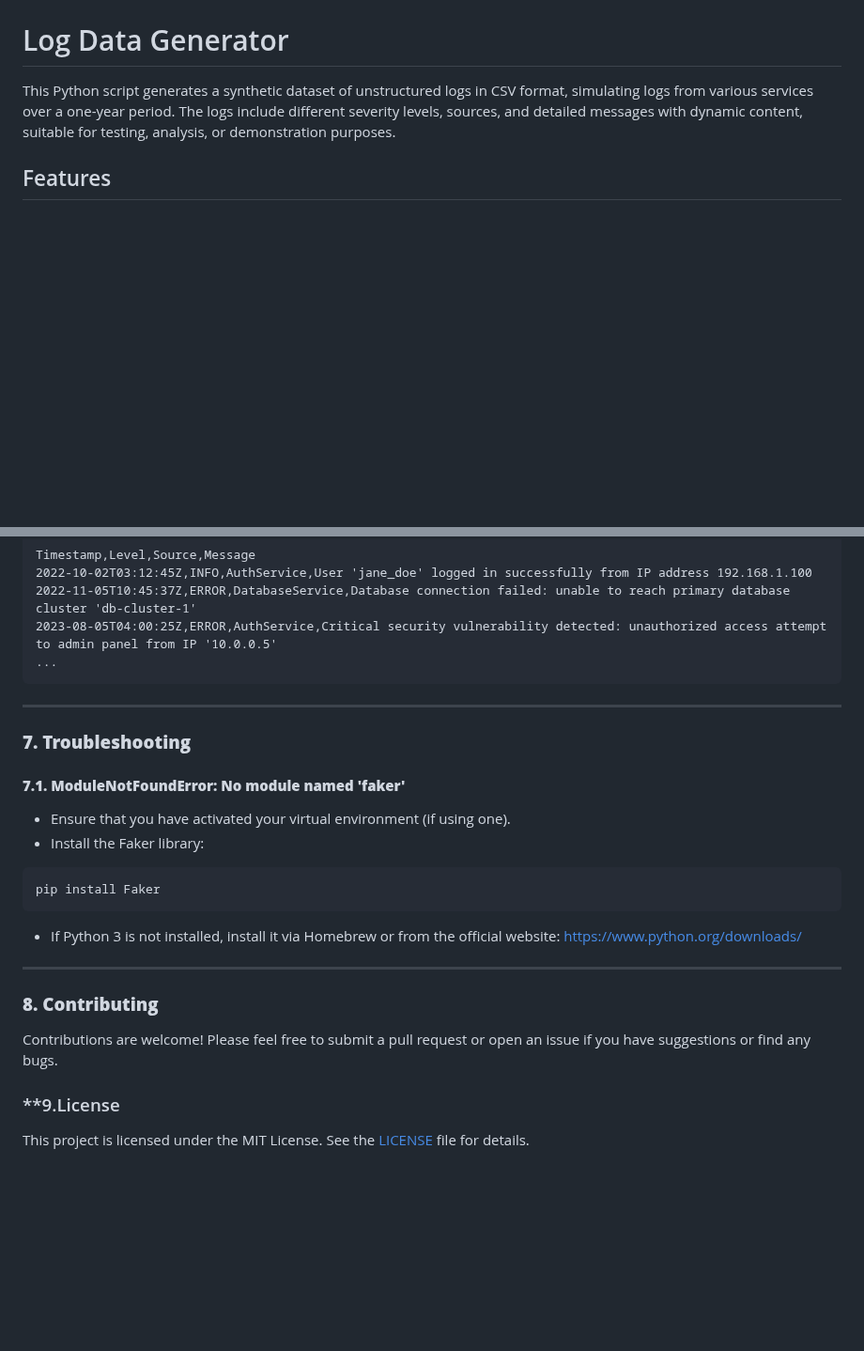
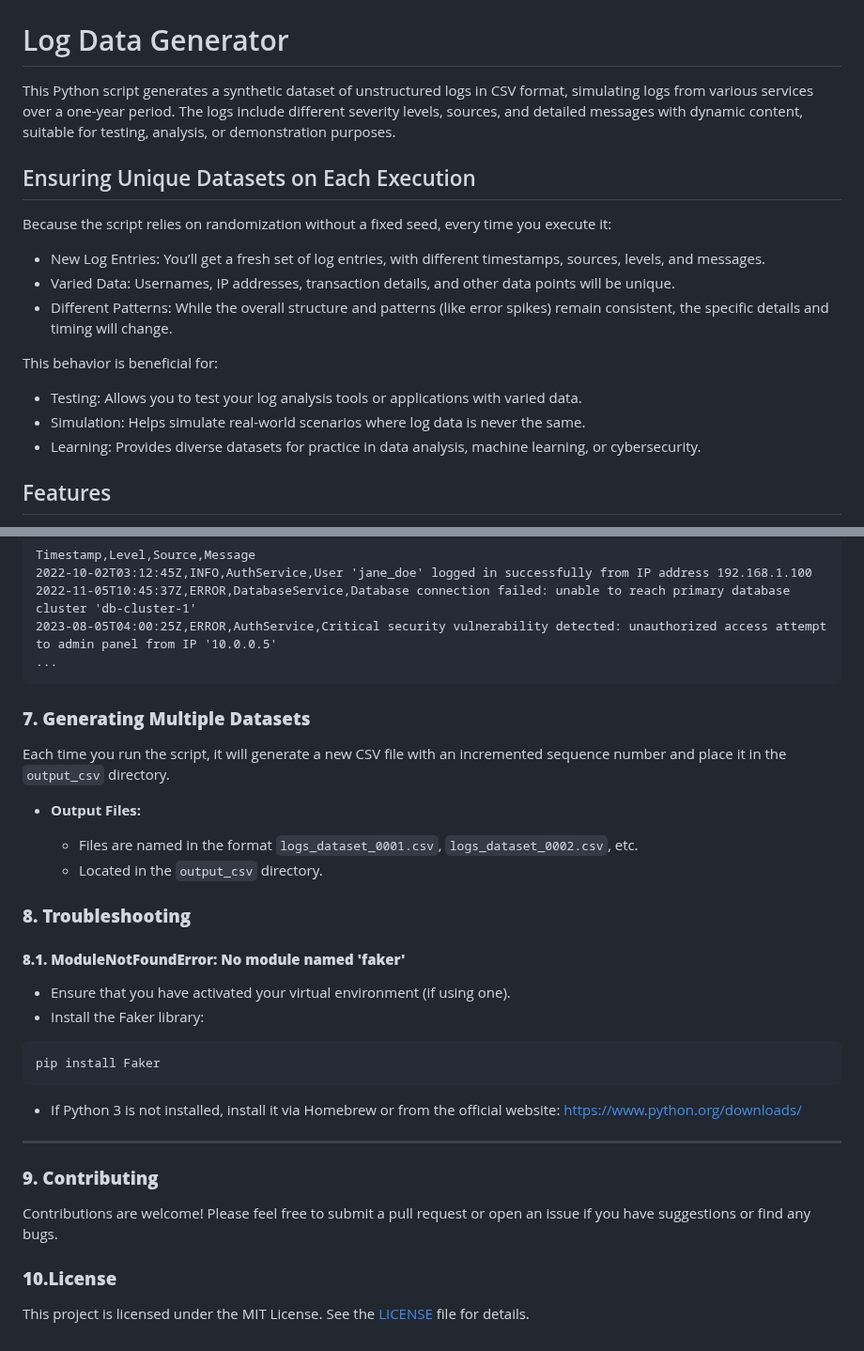
Before and after one commit to ninoslavmiskovic/log-data-generator, a Markdown page: README.md, 2 parts joined by grey strips. Shown at 94% size. GitHub-like rendering; blank space fills up the shorter version.

````diff
--- a/README.md
+++ b/README.md
@@ -1,6 +1,18 @@
 # Log Data Generator
 
 This Python script generates a synthetic dataset of unstructured logs in CSV format, simulating logs from various services over a one-year period. The logs include different severity levels, sources, and detailed messages with dynamic content, suitable for testing, analysis, or demonstration purposes.
+
+## Ensuring Unique Datasets on Each Execution
+
+Because the script relies on randomization without a fixed seed, every time you execute it:
+- New Log Entries: You’ll get a fresh set of log entries, with different timestamps, sources, levels, and messages.
+- Varied Data: Usernames, IP addresses, transaction details, and other data points will be unique.
+- Different Patterns: While the overall structure and patterns (like error spikes) remain consistent, the specific details and timing will change.
+
+This behavior is beneficial for:
+- Testing: Allows you to test your log analysis tools or applications with varied data.
+- Simulation: Helps simulate real-world scenarios where log data is never the same.
+- Learning: Provides diverse datasets for practice in data analysis, machine learning, or cybersecurity.
 
 ## Features
 
@@ -130,11 +142,18 @@ Timestamp,Level,Source,Message
 ...
 ```
 
----
+### **7. Generating Multiple Datasets**
 
-### **7. Troubleshooting**
+Each time you run the script, it will generate a new CSV file with an incremented sequence number and place it in the `output_csv` directory.
 
-#### **7.1. ModuleNotFoundError: No module named 'faker'**
+- **Output Files:**
+
+  - Files are named in the format `logs_dataset_0001.csv`, `logs_dataset_0002.csv`, etc.
+  - Located in the `output_csv` directory.
+
+### **8. Troubleshooting**
+
+#### **8.1. ModuleNotFoundError: No module named 'faker'**
 
 - Ensure that you have activated your virtual environment (if using one).
 - Install the Faker library:
@@ -146,10 +165,10 @@ pip install Faker
 
 ---
 
-### **8. Contributing**
+### **9. Contributing**
 
 Contributions are welcome! Please feel free to submit a pull request or open an issue if you have suggestions or find any bugs.
 
-### **9.License
+### **10.License**
 
 This project is licensed under the MIT License. See the [LICENSE](LICENSE) file for details.
````
